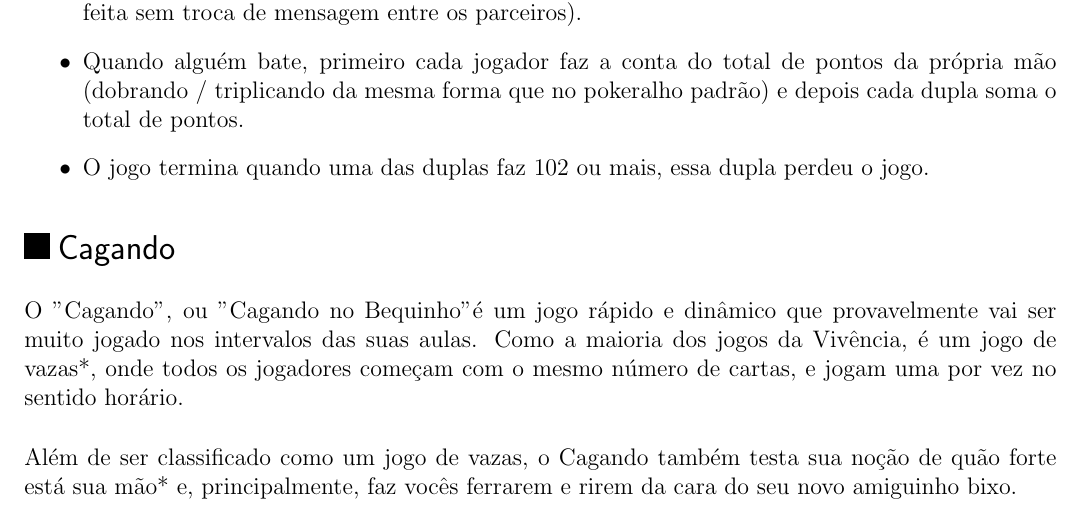
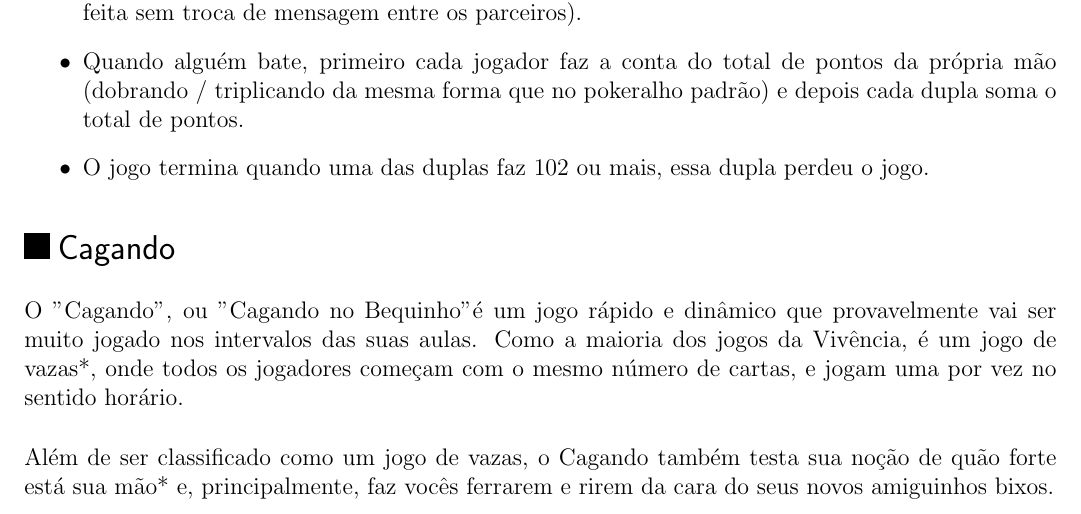
Before and after one commit to Kazuo256/guiadobixo, a LaTeX document (src/GuiaDoBixo.tex, which reads src/jogos_cagando.tex): part of page 56 of 70, cut so that both start at the same text. Compiled offline with pdfLaTeX.

Commit message:
Concertado jogos_cagando.tex

```diff
--- a/src/jogos_cagando.tex
+++ b/src/jogos_cagando.tex
@@ -7,7 +7,7 @@ o mesmo número de cartas, e jogam uma por vez no sentido horário.
 
 Além de ser classificado como um jogo de vazas, o Cagando também testa sua noção
 de quão forte está sua mão* e, principalmente, faz vocês ferrarem e rirem da
-cara do seu novo amiguinho bixo.
+cara do seus novos amiguinhos bixos.
 
 A cada rodada é distribuído um número diferente de cartas para cada jogador. Os
 jogadores começam o jogo com uma carta cada, e a cada rodada aumenta em 1 a
```
